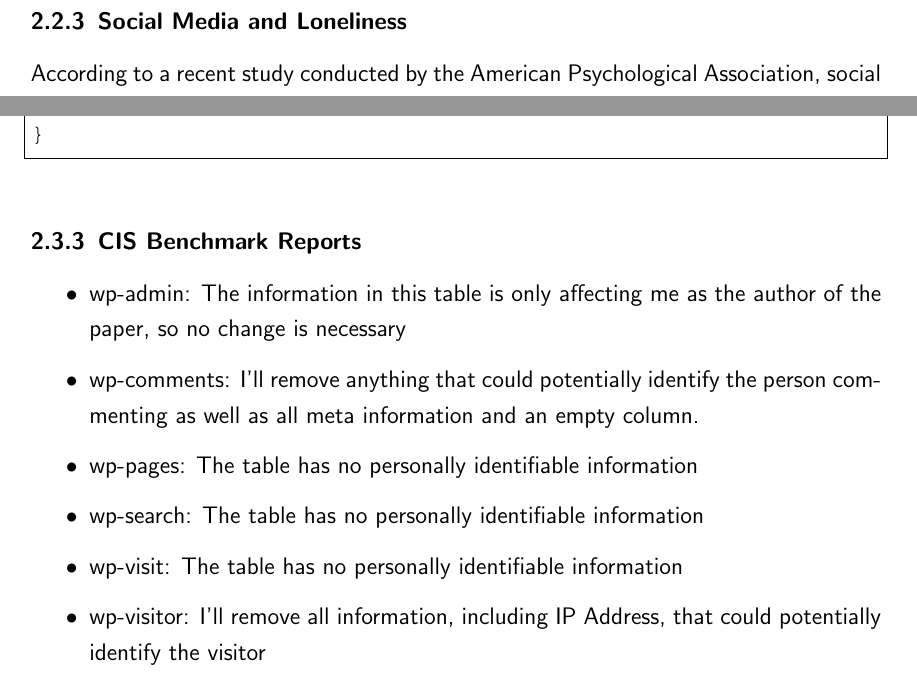
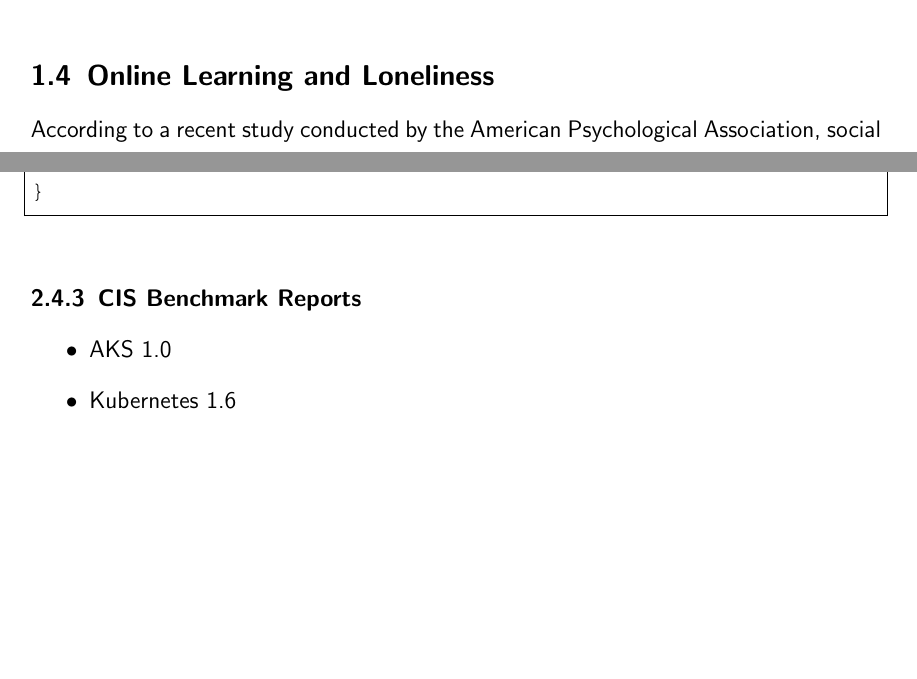
Before and after one commit to chfrank-cgn/Hausarbeit-AU, a LaTeX paper (seminar.tex, which reads kapitel1.tex, kapitel2.tex): two parts of pages 8 and 9 of 14 before the commit and two parts of pages 7 and 9 of 14 after it, joined at a grey line, cut so that both start at the same text, the shorter picture padded with empty space. Compiled offline with pdfLaTeX.

Commit message:
Loneliness

```diff
--- a/kapitel1.tex
+++ b/kapitel1.tex
@@ -20,3 +20,7 @@ Our society is becoming more open, inclusive, and gender-fluid, and now I think
 In this paper, I'll attempt to follow this suggestion and invite all my readers to do the same for future articles. Thank you!
 
 If you're not sure about the definitions of gender and sex and how to use them, have a look at the definitions\footnote{See \textit{APA (2021)}: Definitions Related to Sexual Orientation. \cite{apaDefinitions}} by the American Psychological Association.
+
+\subsection{Online Learning and Loneliness}
+
+According to a recent study conducted by the American Psychological Association, social distancing over an extended period can increase loneliness and significantly affect people's health.\footnote{See \textit{Luchetti, M. (2020)}: The trajectory of loneliness in response to COVID-19. \cite{apaLoneliness}}
--- a/kapitel2.tex
+++ b/kapitel2.tex
@@ -14,10 +16,6 @@
 \subsubsection{CIS Controls}
 
 \subsubsection{CIS Benchmarks}
-
-\subsubsection{Social Media and Loneliness}
-
-According to a recent study conducted by the American Psychological Association, social distancing over an extended period can increase loneliness and significantly affect people's health.\footnote{See \textit{Luchetti, M. (2020)}: The trajectory of loneliness in response to COVID-19. \cite{apaLoneliness}}
 
 \subsection{Rancher}
 
@@ -52,10 +50,6 @@ resource "rancher2_app_v2" "cisbench_fom" {
 \subsubsection{CIS Benchmark Reports}
 
 \begin{itemize}
- \item wp-admin: The information in this table is only affecting me as the author of the paper, so no change is necessary
- \item wp-comments: I'll remove anything that could potentially identify the person commenting as well as all meta information and an empty column.
- \item wp-pages: The table has no personally identifiable information
- \item wp-search: The table has no personally identifiable information
- \item wp-visit: The table has no personally identifiable information
- \item wp-visitor: I'll remove all information, including IP Address, that could potentially identify the visitor
+ \item AKS 1.0
+ \item Kubernetes 1.6
 \end{itemize}
```
Also changed, not shown: kapitel2.tex (2 more changed lines).
